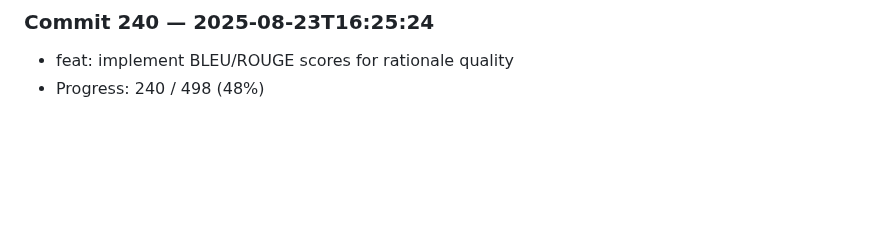
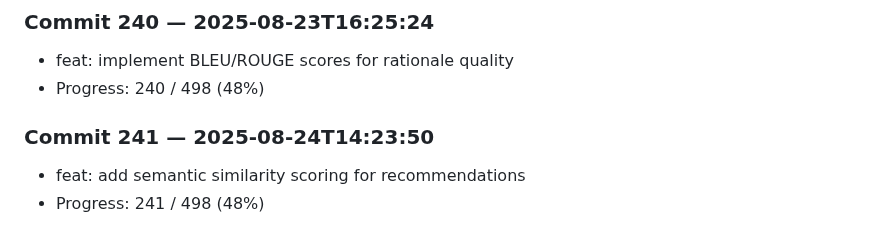
Before and after one commit to harshitha-8/ICPA, a Markdown page: research_log.md, the part around the change. Rendered like a GitHub page; blank space fills up the shorter version.

Commit message:
feat: add semantic similarity scoring for recommendations

```diff
--- a/research_log.md
+++ b/research_log.md
@@ -960,3 +960,7 @@
 ### Commit 240 — 2025-08-23T16:25:24
 - feat: implement BLEU/ROUGE scores for rationale quality
 - Progress: 240 / 498 (48%)
+
+### Commit 241 — 2025-08-24T14:23:50
+- feat: add semantic similarity scoring for recommendations
+- Progress: 241 / 498 (48%)
```
